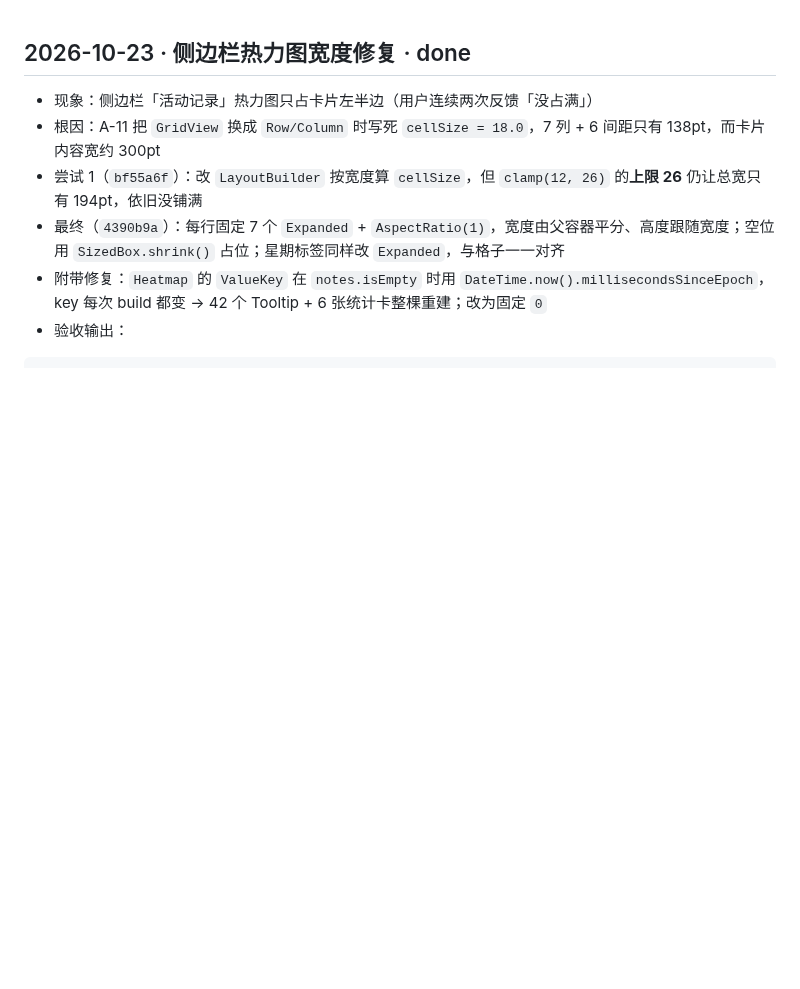
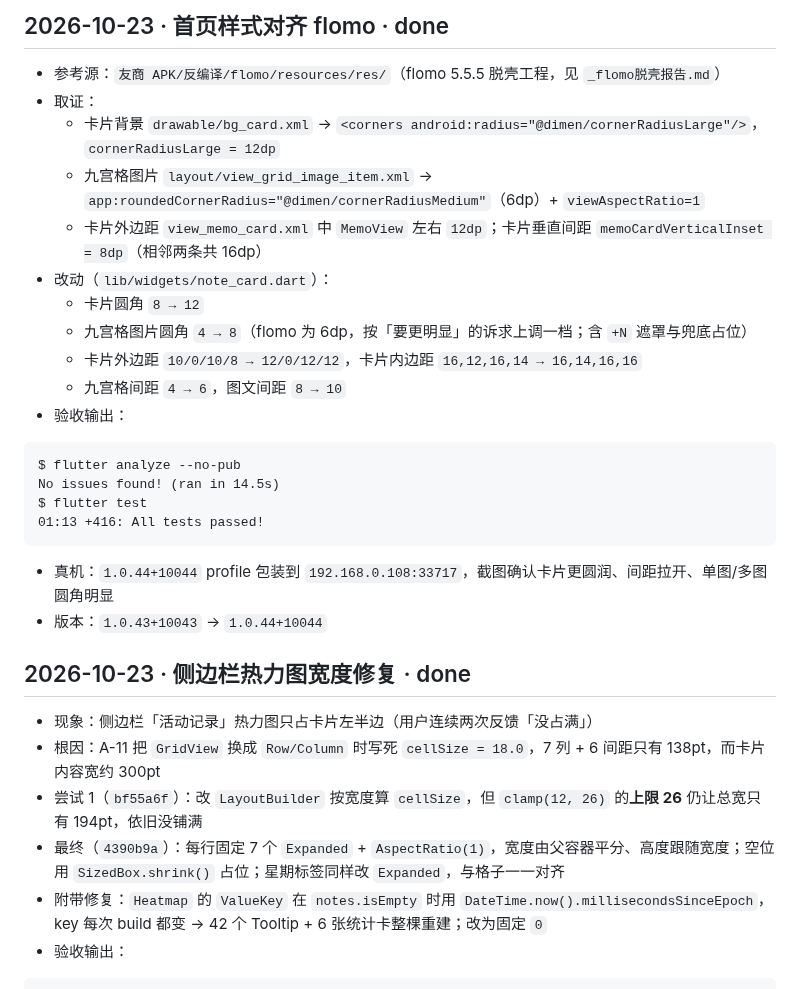
Before and after one commit to liudengxing/InkPaper, a Markdown page: PROGRESS.md, the part around the change. Rendered like a GitHub page; blank space fills up the shorter version.

Commit message:
docs(progress): 记录首页仿 flomo 样式改动与取证依据

````diff
--- a/PROGRESS.md
+++ b/PROGRESS.md
@@ -1,3 +1,25 @@
+## 2026-10-23 · 首页样式对齐 flomo · done
+
+- 参考源：`友商 APK/反编译/flomo/resources/res/`（flomo 5.5.5 脱壳工程，见 `_flomo脱壳报告.md`）
+- 取证：
+  - 卡片背景 `drawable/bg_card.xml` → `<corners android:radius="@dimen/cornerRadiusLarge"/>`，`cornerRadiusLarge = 12dp`
+  - 九宫格图片 `layout/view_grid_image_item.xml` → `app:roundedCornerRadius="@dimen/cornerRadiusMedium"`（6dp）+ `viewAspectRatio=1`
+  - 卡片外边距 `view_memo_card.xml` 中 `MemoView` 左右 `12dp`；卡片垂直间距 `memoCardVerticalInset = 8dp`（相邻两条共 16dp）
+- 改动（`lib/widgets/note_card.dart`）：
+  - 卡片圆角 `8 → 12`
+  - 九宫格图片圆角 `4 → 8`（flomo 为 6dp，按「要更明显」的诉求上调一档；含 `+N` 遮罩与兜底占位）
+  - 卡片外边距 `10/0/10/8 → 12/0/12/12`，卡片内边距 `16,12,16,14 → 16,14,16,16`
+  - 九宫格间距 `4 → 6`，图文间距 `8 → 10`
+- 验收输出：
+```
+$ flutter analyze --no-pub
+No issues found! (ran in 14.5s)
+$ flutter test
+01:13 +416: All tests passed!
+```
+- 真机：`1.0.44+10044` profile 包装到 `192.168.0.108:33717`，截图确认卡片更圆润、间距拉开、单图/多图圆角明显
+- 版本：`1.0.43+10043` → `1.0.44+10044`
+
 ## 2026-10-23 · 侧边栏热力图宽度修复 · done
 
 - 现象：侧边栏「活动记录」热力图只占卡片左半边（用户连续两次反馈「没占满」）
````
